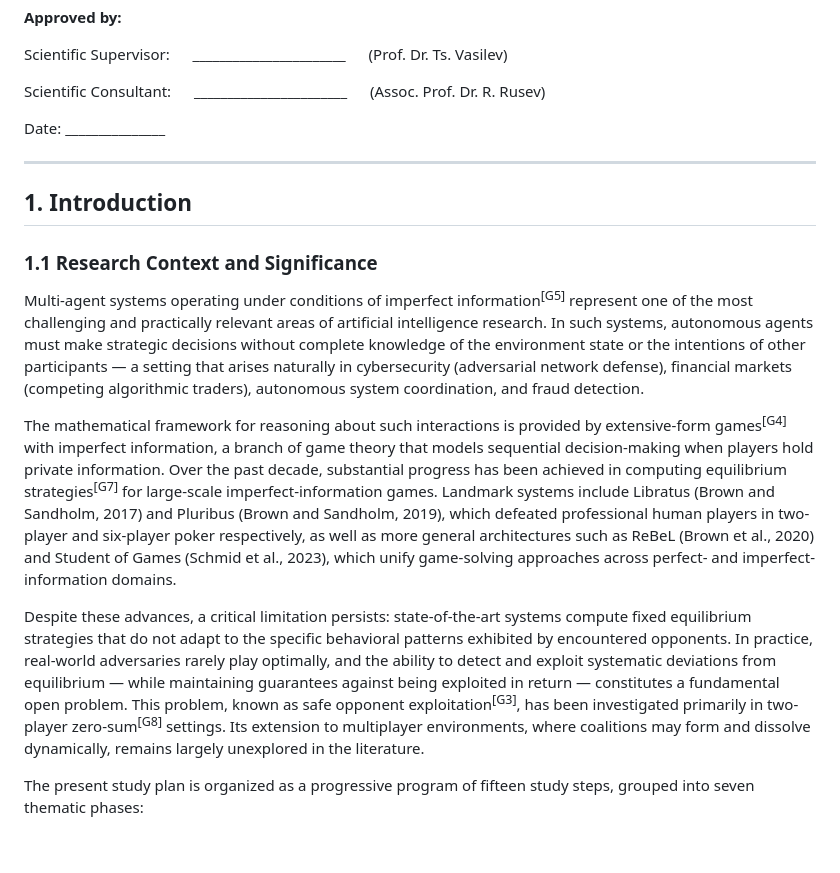
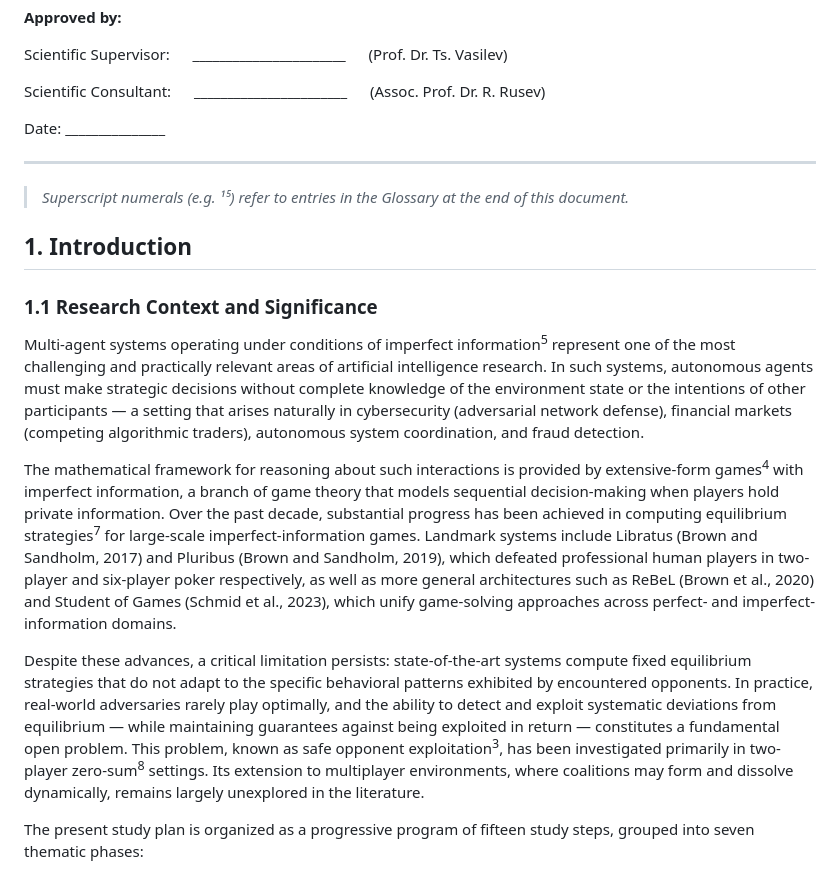
Before and after one commit to alexander-ra/rlPlanRevised, a Markdown page: deliverables/studyPlanEN.md, the part around one of its changes. Drawn GitHub-style; blank space fills up the shorter version.

```diff
--- a/deliverables/studyPlanEN.md
+++ b/deliverables/studyPlanEN.md
@@ -33,15 +33,17 @@ Date: \_\_\_\_\_\_\_\_\_\_\_\_\_\_\_
 
 ---
 
+> *Superscript numerals (e.g. ¹⁵) refer to entries in the Glossary at the end of this document.*
+
 ## 1. Introduction
 
 ### 1.1 Research Context and Significance
 
-Multi-agent systems operating under conditions of imperfect information<sup>[G5]</sup> represent one of the most challenging and practically relevant areas of artificial intelligence research. In such systems, autonomous agents must make strategic decisions without complete knowledge of the environment state or the intentions of other participants — a setting that arises naturally in cybersecurity (adversarial network defense), financial markets (competing algorithmic traders), autonomous system coordination, and fraud detection.
+Multi-agent systems operating under conditions of imperfect information<sup>5</sup> represent one of the most challenging and practically relevant areas of artificial intelligence research. In such systems, autonomous agents must make strategic decisions without complete knowledge of the environment state or the intentions of other participants — a setting that arises naturally in cybersecurity (adversarial network defense), financial markets (competing algorithmic traders), autonomous system coordination, and fraud detection.
 
-The mathematical framework for reasoning about such interactions is provided by extensive-form games<sup>[G4]</sup> with imperfect information, a branch of game theory that models sequential decision-making when players hold private information. Over the past decade, substantial progress has been achieved in computing equilibrium strategies<sup>[G7]</sup> for large-scale imperfect-information games. Landmark systems include Libratus (Brown and Sandholm, 2017) and Pluribus (Brown and Sandholm, 2019), which defeated professional human players in two-player and six-player poker respectively, as well as more general architectures such as ReBeL (Brown et al., 2020) and Student of Games (Schmid et al., 2023), which unify game-solving approaches across perfect- and imperfect-information domains.
+The mathematical framework for reasoning about such interactions is provided by extensive-form games<sup>4</sup> with imperfect information, a branch of game theory that models sequential decision-making when players hold private information. Over the past decade, substantial progress has been achieved in computing equilibrium strategies<sup>7</sup> for large-scale imperfect-information games. Landmark systems include Libratus (Brown and Sandholm, 2017) and Pluribus (Brown and Sandholm, 2019), which defeated professional human players in two-player and six-player poker respectively, as well as more general architectures such as ReBeL (Brown et al., 2020) and Student of Games (Schmid et al., 2023), which unify game-solving approaches across perfect- and imperfect-information domains.
 
-Despite these advances, a critical limitation persists: state-of-the-art systems compute fixed equilibrium strategies that do not adapt to the specific behavioral patterns exhibited by encountered opponents. In practice, real-world adversaries rarely play optimally, and the ability to detect and exploit systematic deviations from equilibrium — while maintaining guarantees against being exploited in return — constitutes a fundamental open problem. This problem, known as safe opponent exploitation<sup>[G3]</sup>, has been investigated primarily in two-player zero-sum<sup>[G8]</sup> settings. Its extension to multiplayer environments, where coalitions may form and dissolve dynamically, remains largely unexplored in the literature.
+Despite these advances, a critical limitation persists: state-of-the-art systems compute fixed equilibrium strategies that do not adapt to the specific behavioral patterns exhibited by encountered opponents. In practice, real-world adversaries rarely play optimally, and the ability to detect and exploit systematic deviations from equilibrium — while maintaining guarantees against being exploited in return — constitutes a fundamental open problem. This problem, known as safe opponent exploitation<sup>3</sup>, has been investigated primarily in two-player zero-sum<sup>8</sup> settings. Its extension to multiplayer environments, where coalitions may form and dissolve dynamically, remains largely unexplored in the literature.
 
 The present study plan is organized as a progressive program of fifteen study steps, grouped into seven thematic phases:
 
```
Also changed, not shown: other parts of deliverables/studyPlanEN.md (+29 -38 lines).
